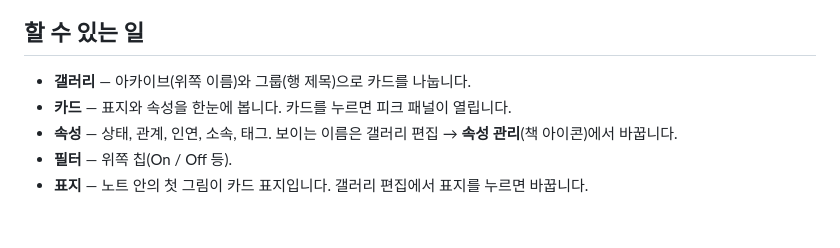
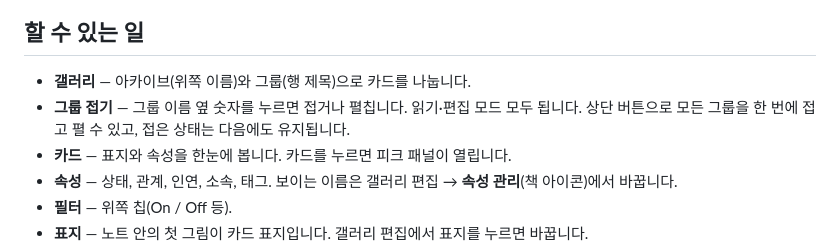
Before and after one commit to laillei-plugins/character-archive, a Markdown page: README.ko.md, the part around the change. Rendered like a GitHub page; blank space fills up the shorter version.

Commit message:
Docs: describe group folding in README

```diff
--- a/README.ko.md
+++ b/README.ko.md
@@ -9,6 +9,7 @@
 ## 할 수 있는 일
 
 - **갤러리** — 아카이브(위쪽 이름)와 그룹(행 제목)으로 카드를 나눕니다.
+- **그룹 접기** — 그룹 이름 옆 숫자를 누르면 접거나 펼칩니다. 읽기·편집 모드 모두 됩니다. 상단 버튼으로 모든 그룹을 한 번에 접고 펼 수 있고, 접은 상태는 다음에도 유지됩니다.
 - **카드** — 표지와 속성을 한눈에 봅니다. 카드를 누르면 피크 패널이 열립니다.
 - **속성** — 상태, 관계, 인연, 소속, 태그. 보이는 이름은 갤러리 편집 → **속성 관리**(책 아이콘)에서 바꿉니다.
 - **필터** — 위쪽 칩(On / Off 등).
```
Also changed, not shown: README.md (+1 -0 lines).
